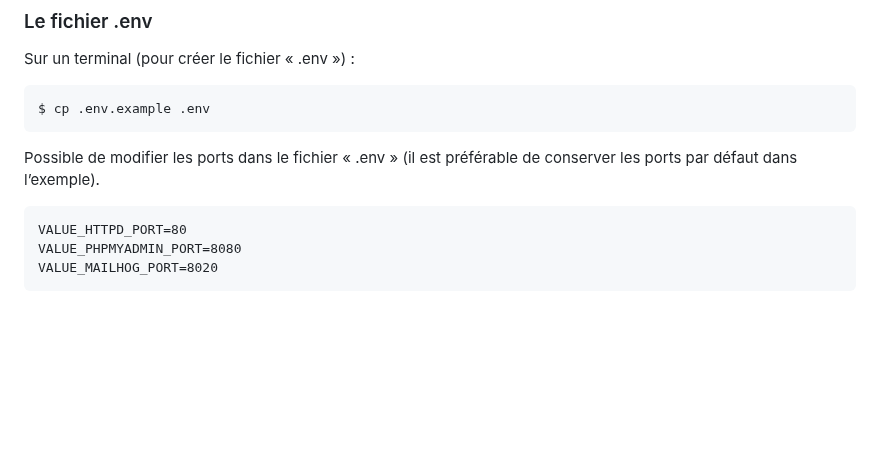
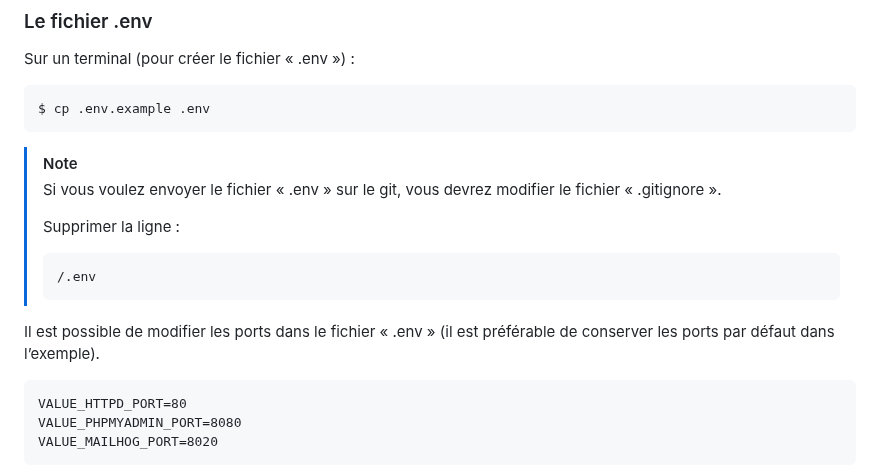
Before and after one commit to pctronique/dockerphponline, a Markdown page: README.md, the part around the change. Rendered like a GitHub page; blank space fills up the shorter version.

````diff
--- a/README.md
+++ b/README.md
@@ -74,7 +74,16 @@ Sur un terminal (pour créer le fichier « .env ») :
 ```
 $ cp .env.example .env
 ```
-Possible de modifier les ports dans le fichier « .env » (il est préférable de conserver les ports par défaut dans l’exemple).
+
+> [!NOTE]
+> Si vous voulez envoyer le fichier « .env » sur le git, vous devrez modifier le fichier « .gitignore ».
+>
+> Supprimer la ligne :
+> ```
+> /.env
+> ```
+
+Il est possible de modifier les ports dans le fichier « .env » (il est préférable de conserver les ports par défaut dans l’exemple).
 ```
 VALUE_HTTPD_PORT=80
 VALUE_PHPMYADMIN_PORT=8080
````
